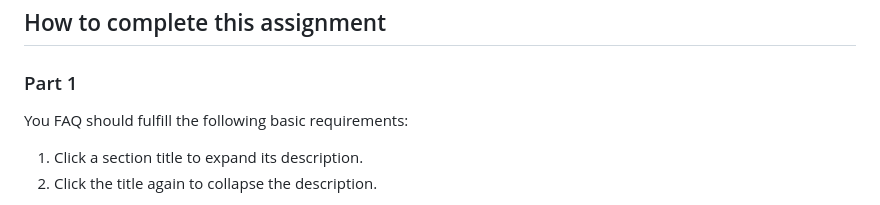
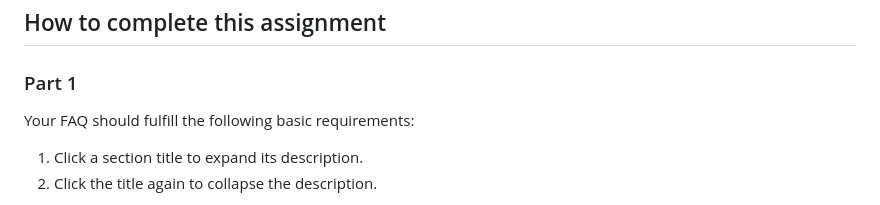
Before and after one commit to t-kupp/chas-accordion, a Markdown page: README.md, the part around the change. Drawn GitHub-style.

```diff
--- a/README.md
+++ b/README.md
@@ -10,7 +10,7 @@ The Swedish gym chain SATS has a very nice one on their customer service portal,
 
 ### Part 1
 
-You FAQ should fulfill the following basic requirements:
+Your FAQ should fulfill the following basic requirements:
 
 1. Click a section title to expand its description.
 2. Click the title again to collapse the description.
```
